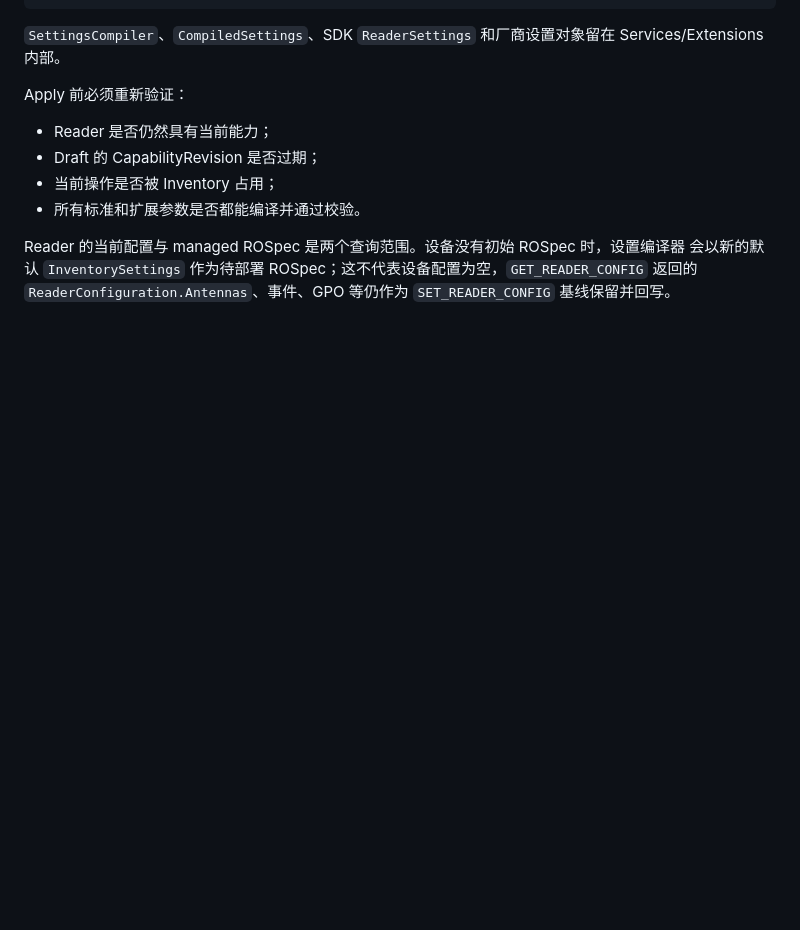
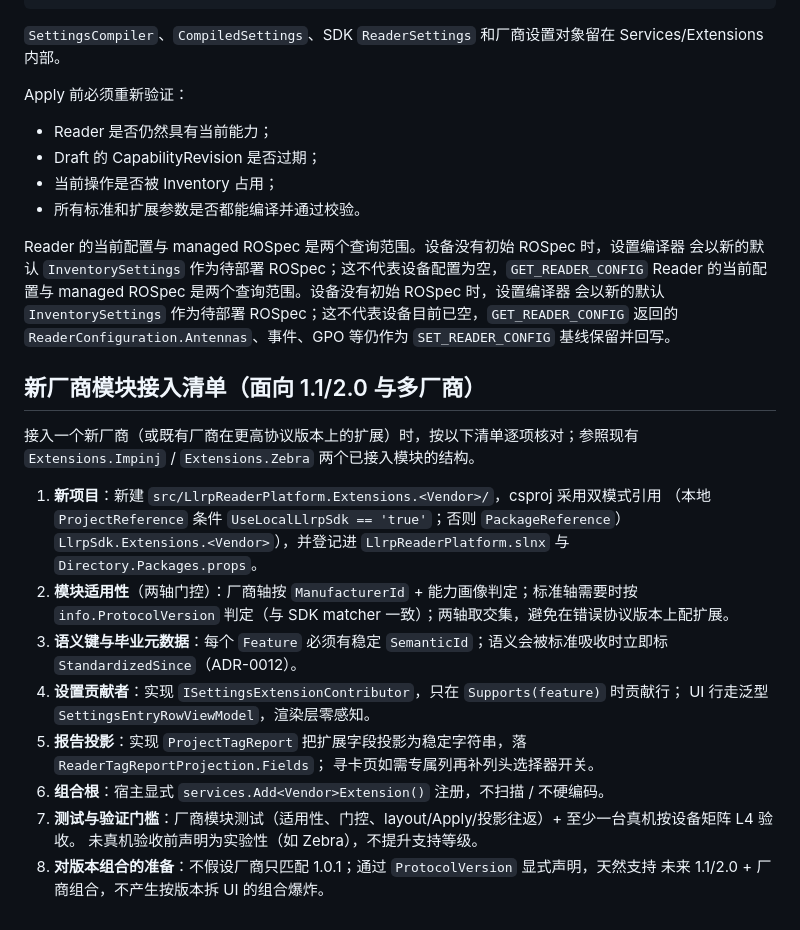
Before and after one commit to newton5555/LlrpReaderPlatform, a Markdown page: docs/architecture/extensions-and-settings.md, the part around the change. Drawn GitHub-style; blank space fills up the shorter version.

Commit message:
docs: add vendor-module integration checklist for multi-version/multi-vendor

```diff
--- a/docs/architecture/extensions-and-settings.md
+++ b/docs/architecture/extensions-and-settings.md
@@ -100,4 +100,28 @@ Apply 前必须重新验证：
 
 Reader 的当前配置与 managed ROSpec 是两个查询范围。设备没有初始 ROSpec 时，设置编译器
 会以新的默认 `InventorySettings` 作为待部署 ROSpec；这不代表设备配置为空，`GET_READER_CONFIG`
+Reader 的当前配置与 managed ROSpec 是两个查询范围。设备没有初始 ROSpec 时，设置编译器
+会以新的默认 `InventorySettings` 作为待部署 ROSpec；这不代表设备目前已空，`GET_READER_CONFIG`
 返回的 `ReaderConfiguration.Antennas`、事件、GPO 等仍作为 `SET_READER_CONFIG` 基线保留并回写。
+
+## 新厂商模块接入清单（面向 1.1/2.0 与多厂商）
+
+接入一个新厂商（或既有厂商在更高协议版本上的扩展）时，按以下清单逐项核对；参照现有
+`Extensions.Impinj` / `Extensions.Zebra` 两个已接入模块的结构。
+
+1. **新项目**：新建 `src/LlrpReaderPlatform.Extensions.<Vendor>/`，csproj 采用双模式引用
+   （本地 `ProjectReference` 条件 `UseLocalLlrpSdk == 'true'`；否则 `PackageReference`）
+   `LlrpSdk.Extensions.<Vendor>`），并登记进 `LlrpReaderPlatform.slnx` 与 `Directory.Packages.props`。
+2. **模块适用性**（两轴门控）：厂商轴按 `ManufacturerId` + 能力画像判定；标准轴需要时按
+   `info.ProtocolVersion` 判定（与 SDK matcher 一致）；两轴取交集，避免在错误协议版本上配扩展。
+3. **语义键与毕业元数据**：每个 `Feature` 必须有稳定 `SemanticId`；语义会被标准吸收时立即标
+   `StandardizedSince`（ADR-0012）。
+4. **设置贡献者**：实现 `ISettingsExtensionContributor`，只在 `Supports(feature)` 时贡献行；
+   UI 行走泛型 `SettingsEntryRowViewModel`，渲染层零感知。
+5. **报告投影**：实现 `ProjectTagReport` 把扩展字段投影为稳定字符串，落 `ReaderTagReportProjection.Fields`；
+   寻卡页如需专属列再补列头选择器开关。
+6. **组合根**：宿主显式 `services.Add<Vendor>Extension()` 注册，不扫描 / 不硬编码。
+7. **测试与验证门槛**：厂商模块测试（适用性、门控、layout/Apply/投影往返）+ 至少一台真机按设备矩阵 L4 验收。
+   未真机验收前声明为实验性（如 Zebra），不提升支持等级。
+8. **对版本组合的准备**：不假设厂商只匹配 1.0.1；通过 `ProtocolVersion` 显式声明，天然支持
+   未来 1.1/2.0 + 厂商组合，不产生按版本拆 UI 的组合爆炸。
```
